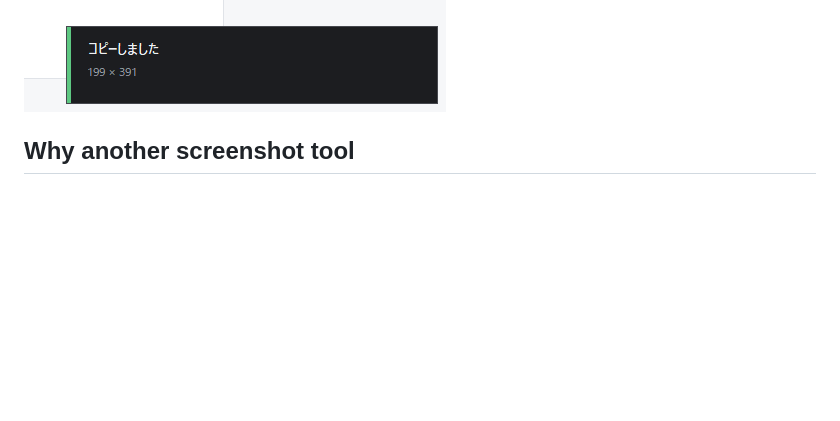
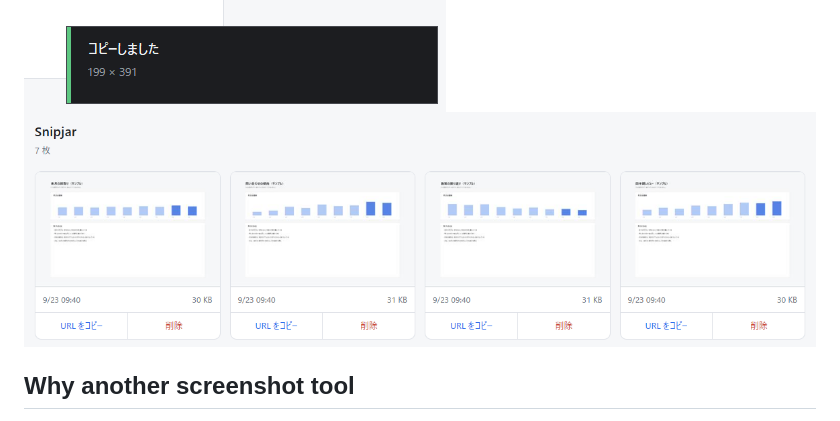
Before and after one commit to ninose-uniz/snipjar, a Markdown page: README.md, the part around the change. Drawn GitHub-style; pictures changed too: docs/gallery.png (added); blank space fills up the shorter version.

```diff
--- a/README.md
+++ b/README.md
@@ -14,6 +14,7 @@ resident → click the pinned icon → the screen dims, crosshair cursor → dra
 
 ![The bar that appears when you release the drag](docs/actionbar.png)
 ![The notification in the bottom-right corner](docs/toast.png)
+![The gallery, newest first](docs/gallery.png)
 
 ## Why another screenshot tool
 
```
Also changed, not shown: README.ja.md (+1 -0 lines), 1 other file.
